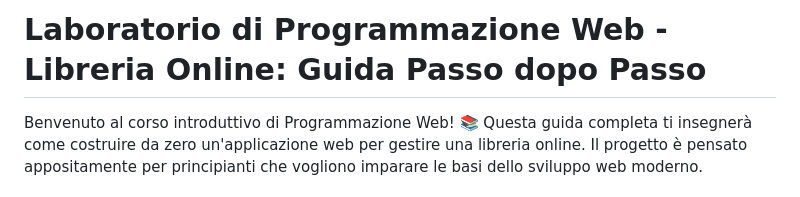
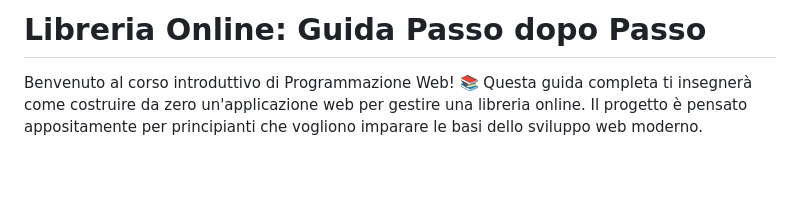
Before and after one commit to FraCarcangiu3/WebProgramming-OnlineLibrary, a Markdown page: README.md, the part around the change. GitHub-like rendering; blank space fills up the shorter version.

```diff
--- a/README.md
+++ b/README.md
@@ -1,4 +1,4 @@
-# Laboratorio di Programmazione Web - Libreria Online: Guida Passo dopo Passo
+#  Libreria Online: Guida Passo dopo Passo
 
 Benvenuto al corso introduttivo di Programmazione Web! 📚 Questa guida completa ti insegnerà come costruire da zero un'applicazione web per gestire una libreria online. Il progetto è pensato appositamente per principianti che vogliono imparare le basi dello sviluppo web moderno.
 
```
